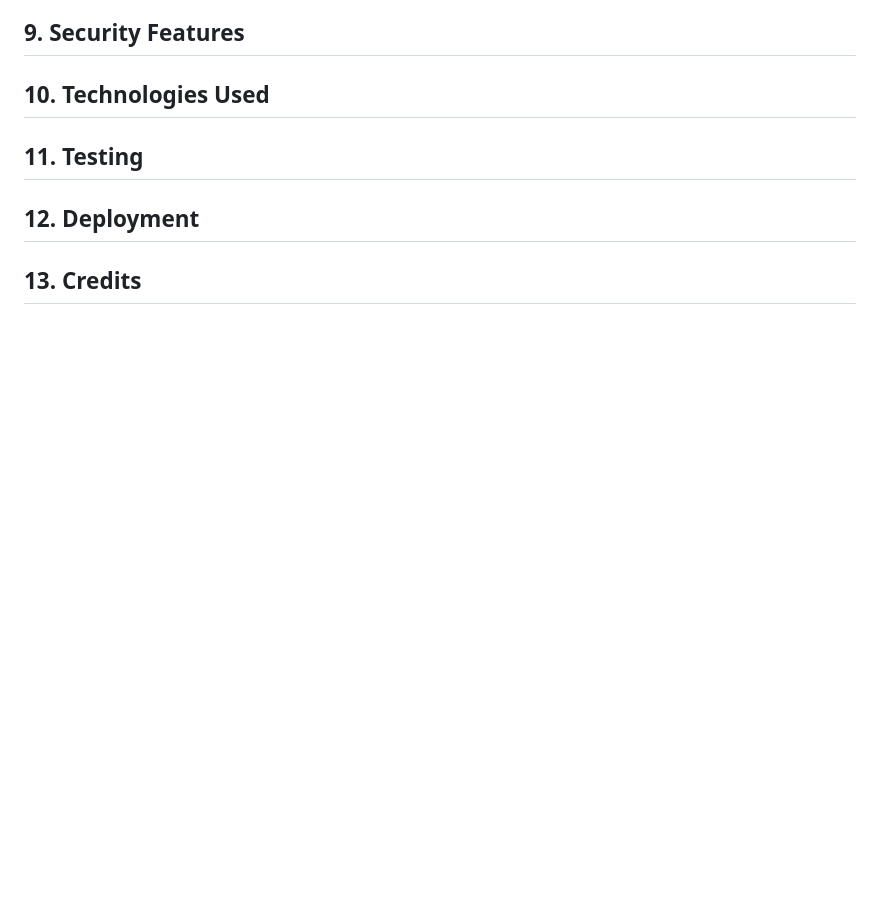
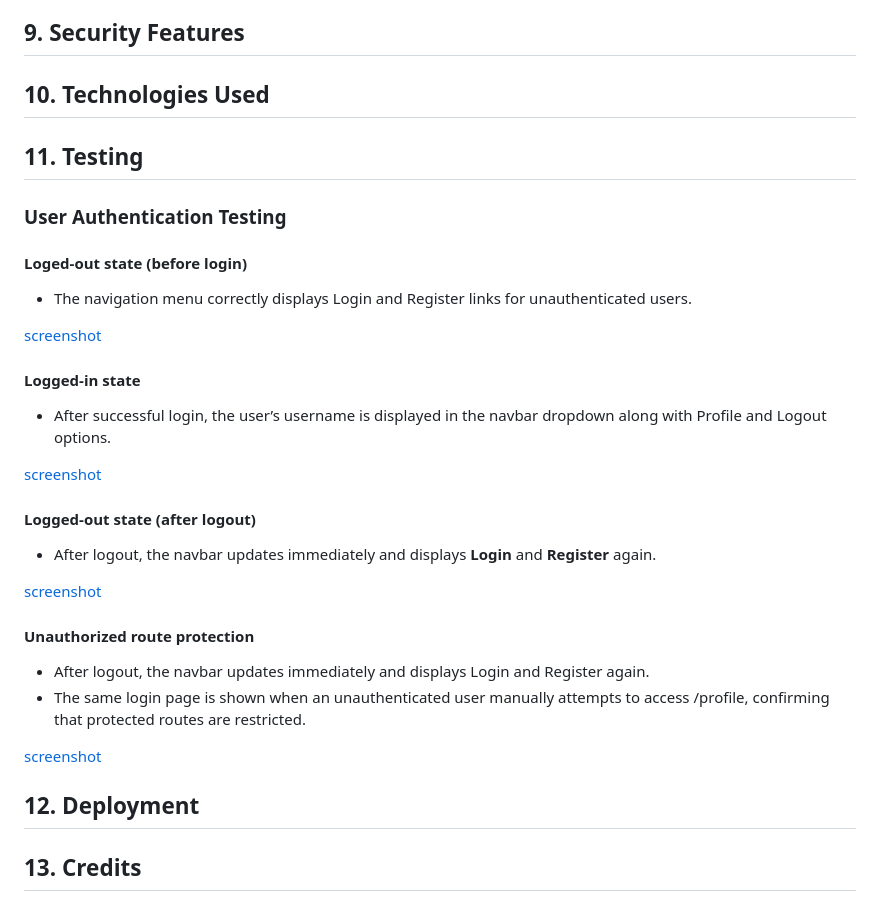
Before and after one commit to PDennise/velora_jewelry, a Markdown page: README.md, the part around the change. Rendered like a GitHub page; blank space fills up the shorter version.

Commit message:
Update README with user authentication testing section

```diff
--- a/README.md
+++ b/README.md
@@ -325,6 +325,29 @@ The target audience values:
 
 ## 11. Testing
 
+### User Authentication Testing
+
+#### Loged-out state (before login)
+- The navigation menu correctly displays Login and Register links for unauthenticated users.
+
+[screenshot](https://drive.google.com/file/d/1mqlBWFFwZaZdQe100i7XVMaQUk0YqcPo/view?usp=share_link)
+
+#### Logged-in state
+- After successful login, the user’s username is displayed in the navbar dropdown along with Profile and Logout options.
+
+[screenshot](https://drive.google.com/file/d/1EEaSUUlewOpeWiI0gIe1U0ljk4kdk5hN/view?usp=share_link)
+
+#### Logged-out state (after logout)
+- After logout, the navbar updates immediately and displays **Login** and **Register** again.
+
+[screenshot](https://drive.google.com/file/d/14uaQCj-2Pfpt5hdfE8eNpUVURMYbTs1g/view?usp=share_link)
+
+#### Unauthorized route protection
+- After logout, the navbar updates immediately and displays Login and Register again.
+- The same login page is shown when an unauthenticated user manually attempts to access /profile, confirming that protected routes are restricted.
+
+[screenshot](https://drive.google.com/file/d/14uaQCj-2Pfpt5hdfE8eNpUVURMYbTs1g/view?usp=share_link)
+
 ## 12. Deployment
 
 ## 13. Credits
```
